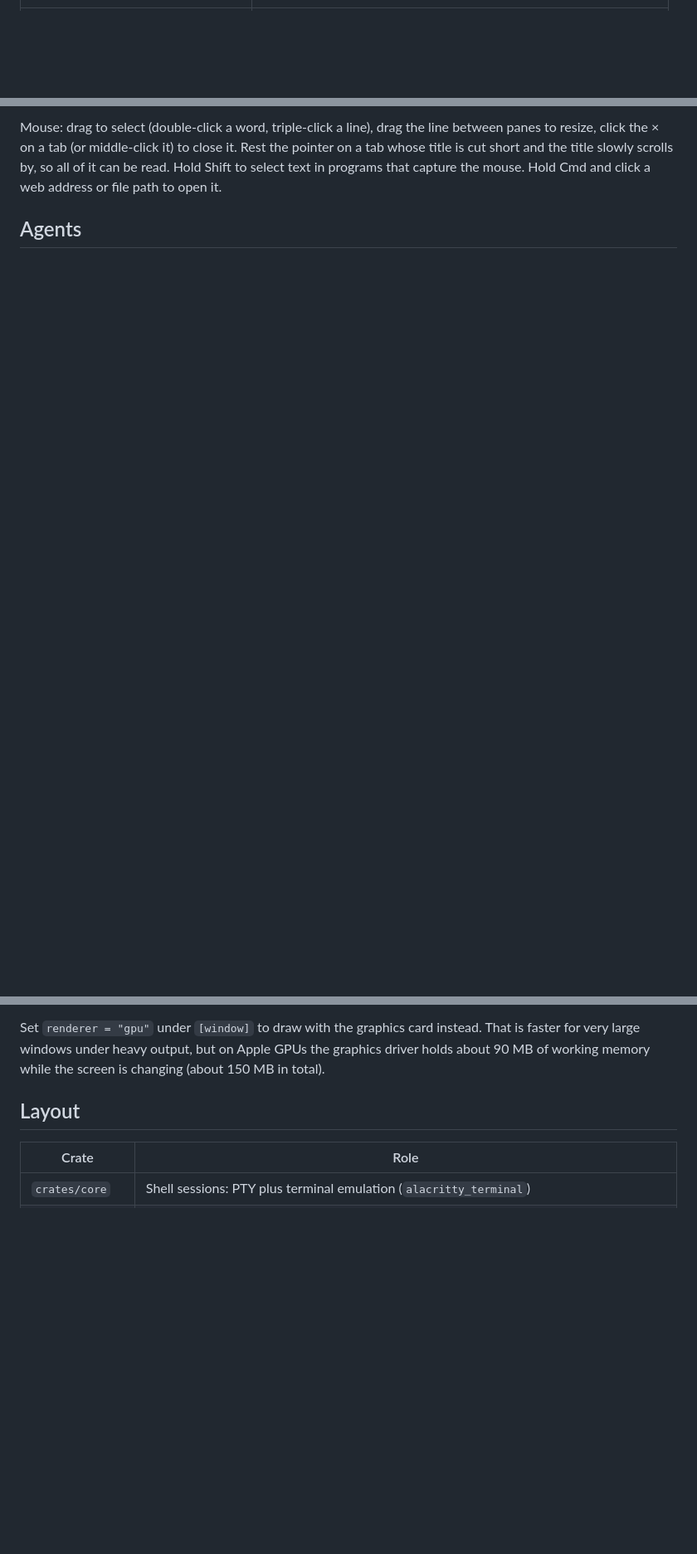
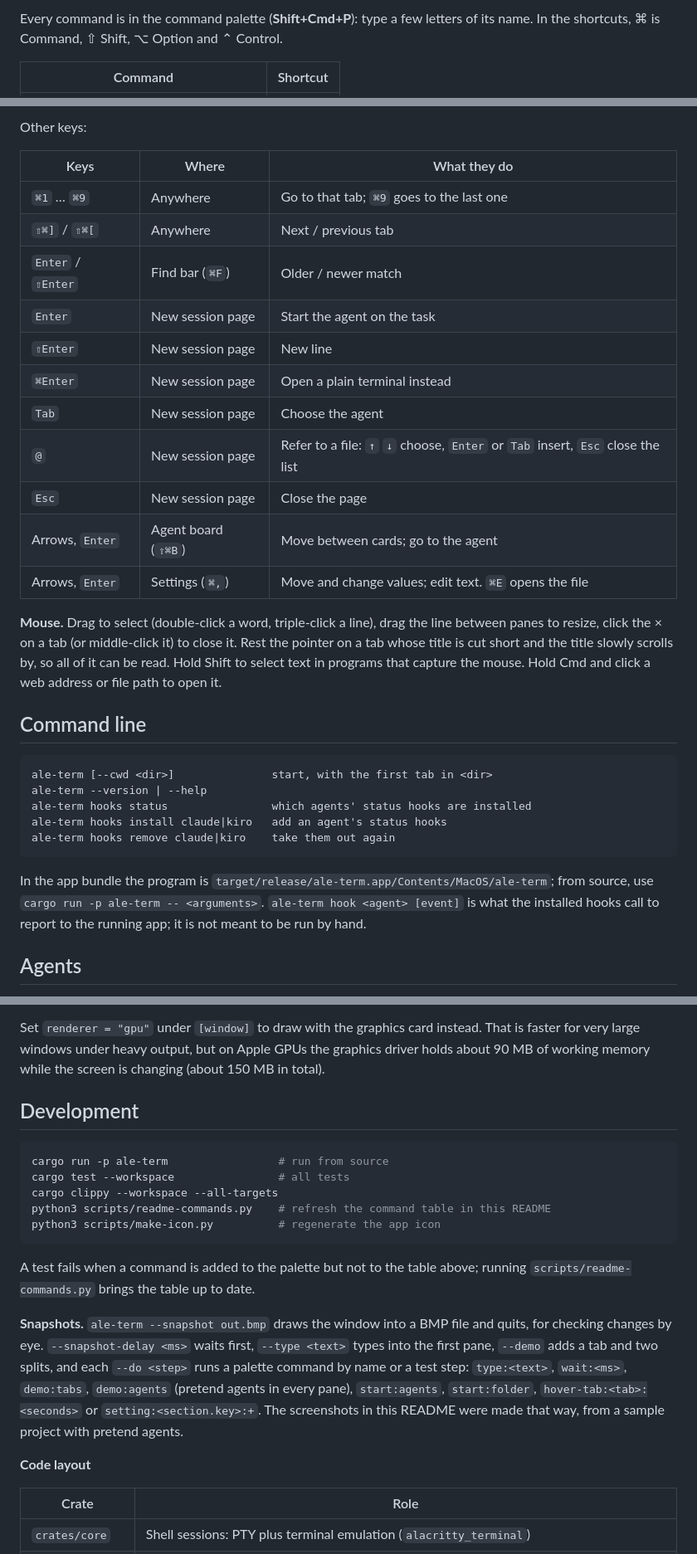
Before and after one commit to ajgadev/ale-term, a Markdown page: README.md, 3 parts joined by grey strips. Shown at 83% size. Rendered like a GitHub page; blank space fills up the shorter version.

````diff
--- a/README.md
+++ b/README.md
@@ -30 +64,7 @@ Every command is also in the command palette (Shift+Cmd+P).
+Every command is in the command palette (**Shift+Cmd+P**): type a few letters
+of its name. In the shortcuts, ⌘ is Command, ⇧ Shift, ⌥ Option and ⌃ Control.
+
+<!-- commands:start -->
+
+| Command | Shortcut |
 |---|---|
@@ -56,9 +129,43 @@ Every command is also in the command palette (Shift+Cmd+P).
 
-Mouse: drag to select (double-click a word, triple-click a line), drag the
+<!-- commands:end -->
+
+Other keys:
+
+| Keys | Where | What they do |
+|---|---|---|
+| `⌘1` … `⌘9` | Anywhere | Go to that tab; `⌘9` goes to the last one |
+| `⇧⌘]` / `⇧⌘[` | Anywhere | Next / previous tab |
+| `Enter` / `⇧Enter` | Find bar (`⌘F`) | Older / newer match |
+| `Enter` | New session page | Start the agent on the task |
+| `⇧Enter` | New session page | New line |
+| `⌘Enter` | New session page | Open a plain terminal instead |
+| `Tab` | New session page | Choose the agent |
+| `@` | New session page | Refer to a file: `↑` `↓` choose, `Enter` or `Tab` insert, `Esc` close the list |
+| `Esc` | New session page | Close the page |
+| Arrows, `Enter` | Agent board (`⇧⌘B`) | Move between cards; go to the agent |
+| Arrows, `Enter` | Settings (`⌘,`) | Move and change values; edit text. `⌘E` opens the file |
+
+**Mouse.** Drag to select (double-click a word, triple-click a line), drag the
 line between panes to resize, click the × on a tab (or middle-click it) to
 close it. Rest the pointer on a tab whose title is cut short and the title
 slowly scrolls by, so all of it can be read. Hold Shift to
 select text in programs that capture the mouse. Hold Cmd and click a web
 address or file path to open it.
 
+## Command line
+
+```text
+ale-term [--cwd <dir>]               start, with the first tab in <dir>
+ale-term --version | --help
+ale-term hooks status                which agents' status hooks are installed
+ale-term hooks install claude|kiro   add an agent's status hooks
+ale-term hooks remove claude|kiro    take them out again
+```
+
+In the app bundle the program is
+`target/release/ale-term.app/Contents/MacOS/ale-term`; from source, use
+`cargo run -p ale-term -- <arguments>`. `ale-term hook <agent> [event]` is
+what the installed hooks call to report to the running app; it is not meant
+to be run by hand.
+
 ## Agents
@@ -298,7 +416,29 @@ instead. That is faster for very large windows under heavy output, but on
 Apple GPUs the graphics driver holds about 90 MB of working memory while the
 screen is changing (about 150 MB in total).
 
-## Layout
+## Development
+
+```sh
+cargo run -p ale-term                 # run from source
+cargo test --workspace                # all tests
+cargo clippy --workspace --all-targets
+python3 scripts/readme-commands.py    # refresh the command table in this README
+python3 scripts/make-icon.py          # regenerate the app icon
+```
+
+A test fails when a command is added to the palette but not to the table
+above; running `scripts/readme-commands.py` brings the table up to date.
+
+**Snapshots.** `ale-term --snapshot out.bmp` draws the window into a BMP file
+and quits, for checking changes by eye. `--snapshot-delay <ms>` waits first,
+`--type <text>` types into the first pane, `--demo` adds a tab and two
+splits, and each `--do <step>` runs a palette command by name or a test step:
+`type:<text>`, `wait:<ms>`, `demo:tabs`, `demo:agents` (pretend agents in
+every pane), `start:agents`, `start:folder`, `hover-tab:<tab>:<seconds>` or
+`setting:<section.key>:+`. The screenshots in this README were made that way,
+from a sample project with pretend agents.
+
+**Code layout**
 
 | Crate | Role |
 |---|---|
````
Also changed, not shown: other parts of README.md (+121 -43 lines), assets/screenshots/board.png (added), assets/screenshots/newsession.png (added), assets/screenshots/sidebar.png (added), 4 other files.
